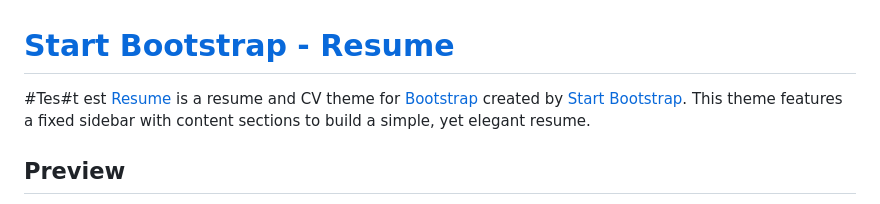
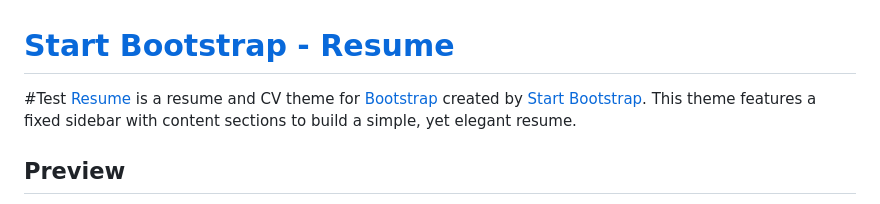
Before and after one commit to tuhinmiazy73/ibneenamtuhin.github.io, a Markdown page: README.md, the part around the change. Rendered like a GitHub page.

```diff
--- a/README.md
+++ b/README.md
@@ -1,5 +1,5 @@
 # [Start Bootstrap - Resume](https://startbootstrap.com/template-overviews/resume/)
-#Tes#t est
+#Test
 [Resume](https://startbootstrap.com/template-overviews/resume/) is a resume and CV theme for [Bootstrap](http://getbootstrap.com/) created by [Start Bootstrap](http://startbootstrap.com/). This theme features a fixed sidebar with content sections to build a simple, yet elegant resume.
 
 ## Preview
```
